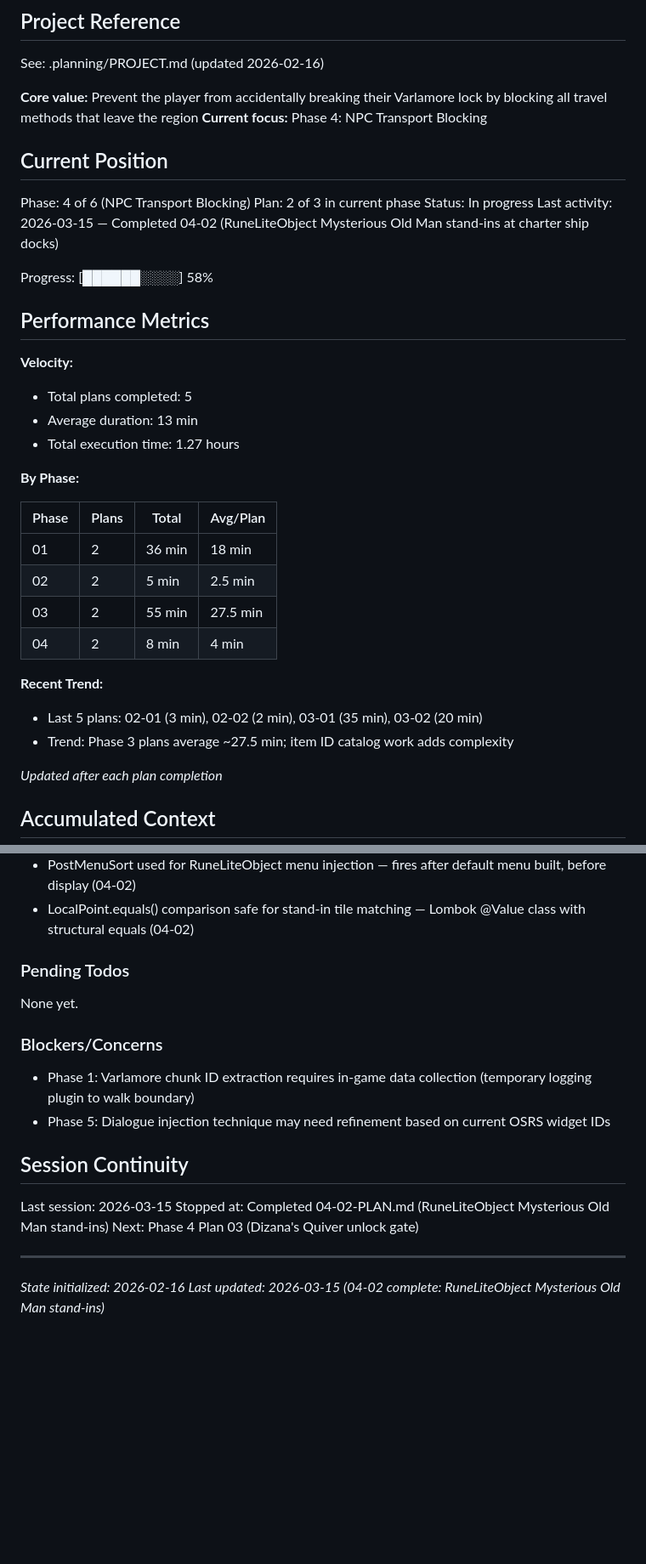
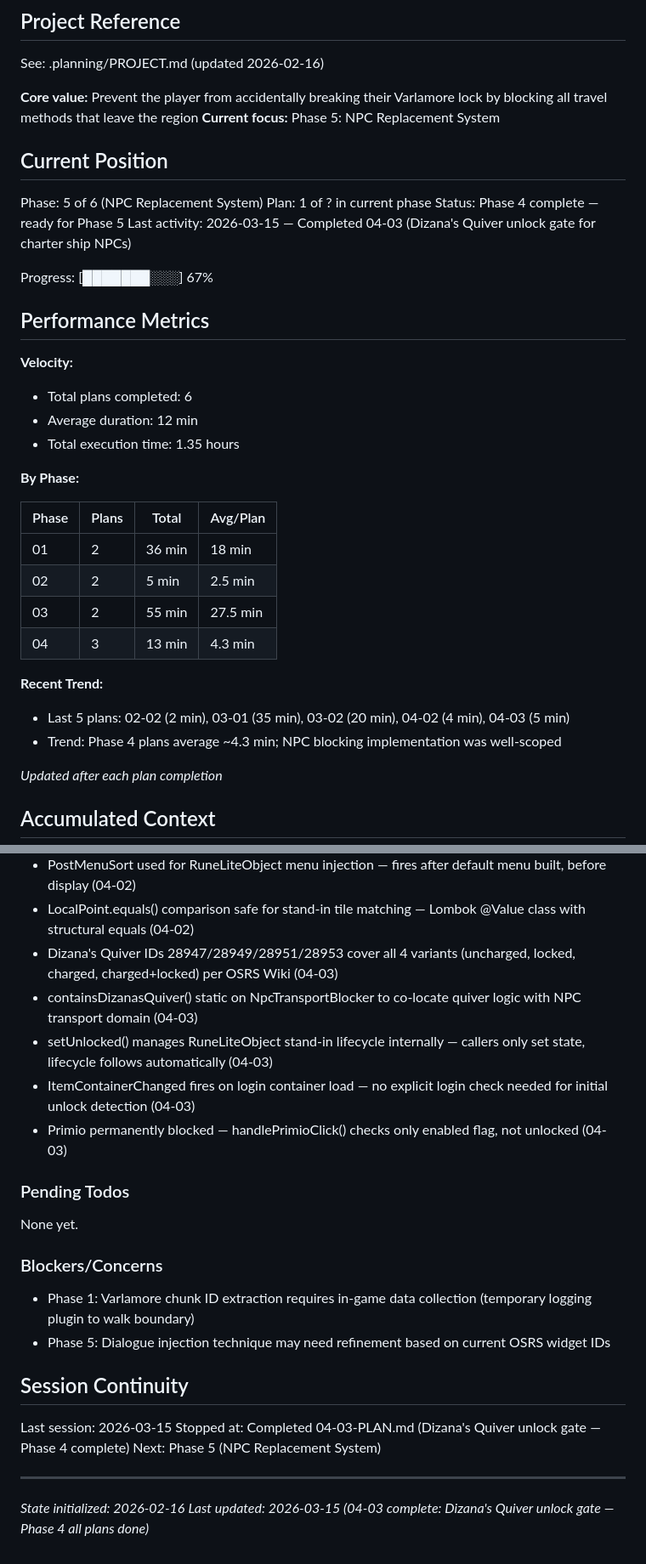
Before and after one commit to Sallis-GH/varlamore-uim, a Markdown page: .planning/STATE.md, 2 parts joined by grey strips. Shown at 85% size. GitHub-like rendering; blank space fills up the shorter version.

Commit message:
docs(04-03): complete Dizana's Quiver unlock gate plan — Phase 4 done
- Create 04-03-SUMMARY.md: quiver unlock gate via ItemContainerChanged
- Update STATE.md: Phase 4 complete, advance to Phase 5, add 04-03 decisions
- All NPC transport blocking requirements (NPC-01 through NPC-05) satisfied

```diff
--- a/.planning/STATE.md
+++ b/.planning/STATE.md
@@ -5,23 +5,23 @@
 See: .planning/PROJECT.md (updated 2026-02-16)
 
 **Core value:** Prevent the player from accidentally breaking their Varlamore lock by blocking all travel methods that leave the region
-**Current focus:** Phase 4: NPC Transport Blocking
+**Current focus:** Phase 5: NPC Replacement System
 
 ## Current Position
 
-Phase: 4 of 6 (NPC Transport Blocking)
-Plan: 2 of 3 in current phase
-Status: In progress
-Last activity: 2026-03-15 — Completed 04-02 (RuneLiteObject Mysterious Old Man stand-ins at charter ship docks)
+Phase: 5 of 6 (NPC Replacement System)
+Plan: 1 of ? in current phase
+Status: Phase 4 complete — ready for Phase 5
+Last activity: 2026-03-15 — Completed 04-03 (Dizana's Quiver unlock gate for charter ship NPCs)
 
-Progress: [██████░░░░] 58%
+Progress: [███████░░░] 67%
 
 ## Performance Metrics
 
 **Velocity:**
-- Total plans completed: 5
-- Average duration: 13 min
-- Total execution time: 1.27 hours
+- Total plans completed: 6
+- Average duration: 12 min
+- Total execution time: 1.35 hours
 
 **By Phase:**
 
@@ -30,11 +30,11 @@ Progress: [██████░░░░] 58%
 | 01    | 2     | 36 min | 18 min   |
 | 02    | 2     | 5 min  | 2.5 min  |
 | 03    | 2     | 55 min | 27.5 min |
-| 04    | 2     | 8 min  | 4 min    |
+| 04    | 3     | 13 min | 4.3 min  |
 
 **Recent Trend:**
-- Last 5 plans: 02-01 (3 min), 02-02 (2 min), 03-01 (35 min), 03-02 (20 min)
-- Trend: Phase 3 plans average ~27.5 min; item ID catalog work adds complexity
+- Last 5 plans: 02-02 (2 min), 03-01 (35 min), 03-02 (20 min), 04-02 (4 min), 04-03 (5 min)
+- Trend: Phase 4 plans average ~4.3 min; NPC blocking implementation was well-scoped
 
 *Updated after each plan completion*
 
@@ -86,6 +86,11 @@ Recent decisions affecting current work:
 - initClient(Client, ClientThread, ChatMessageManager) pattern used for non-@Inject dependency provision in manually instantiated service classes (04-02)
 - PostMenuSort used for RuneLiteObject menu injection — fires after default menu built, before display (04-02)
 - LocalPoint.equals() comparison safe for stand-in tile matching — Lombok @Value class with structural equals (04-02)
+- Dizana's Quiver IDs 28947/28949/28951/28953 cover all 4 variants (uncharged, locked, charged, charged+locked) per OSRS Wiki (04-03)
+- containsDizanasQuiver() static on NpcTransportBlocker to co-locate quiver logic with NPC transport domain (04-03)
+- setUnlocked() manages RuneLiteObject stand-in lifecycle internally — callers only set state, lifecycle follows automatically (04-03)
+- ItemContainerChanged fires on login container load — no explicit login check needed for initial unlock detection (04-03)
+- Primio permanently blocked — handlePrimioClick() checks only enabled flag, not unlocked (04-03)
 
 ### Pending Todos
 
@@ -99,9 +104,9 @@ None yet.
 ## Session Continuity
 
 Last session: 2026-03-15
-Stopped at: Completed 04-02-PLAN.md (RuneLiteObject Mysterious Old Man stand-ins)
-Next: Phase 4 Plan 03 (Dizana's Quiver unlock gate)
+Stopped at: Completed 04-03-PLAN.md (Dizana's Quiver unlock gate — Phase 4 complete)
+Next: Phase 5 (NPC Replacement System)
 
 ---
 *State initialized: 2026-02-16*
-*Last updated: 2026-03-15 (04-02 complete: RuneLiteObject Mysterious Old Man stand-ins)*
+*Last updated: 2026-03-15 (04-03 complete: Dizana's Quiver unlock gate — Phase 4 all plans done)*
```
Also changed, not shown: 1 other file.
